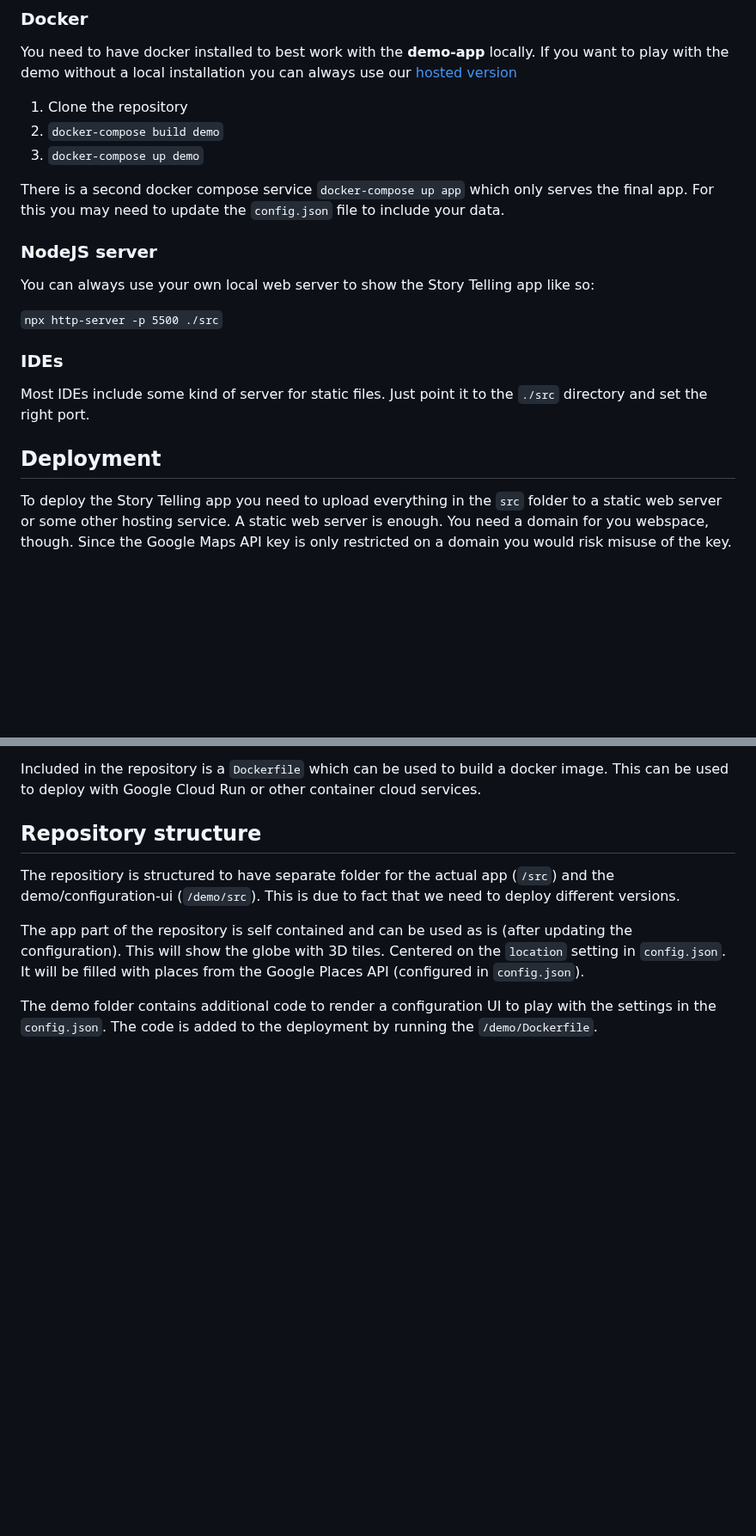
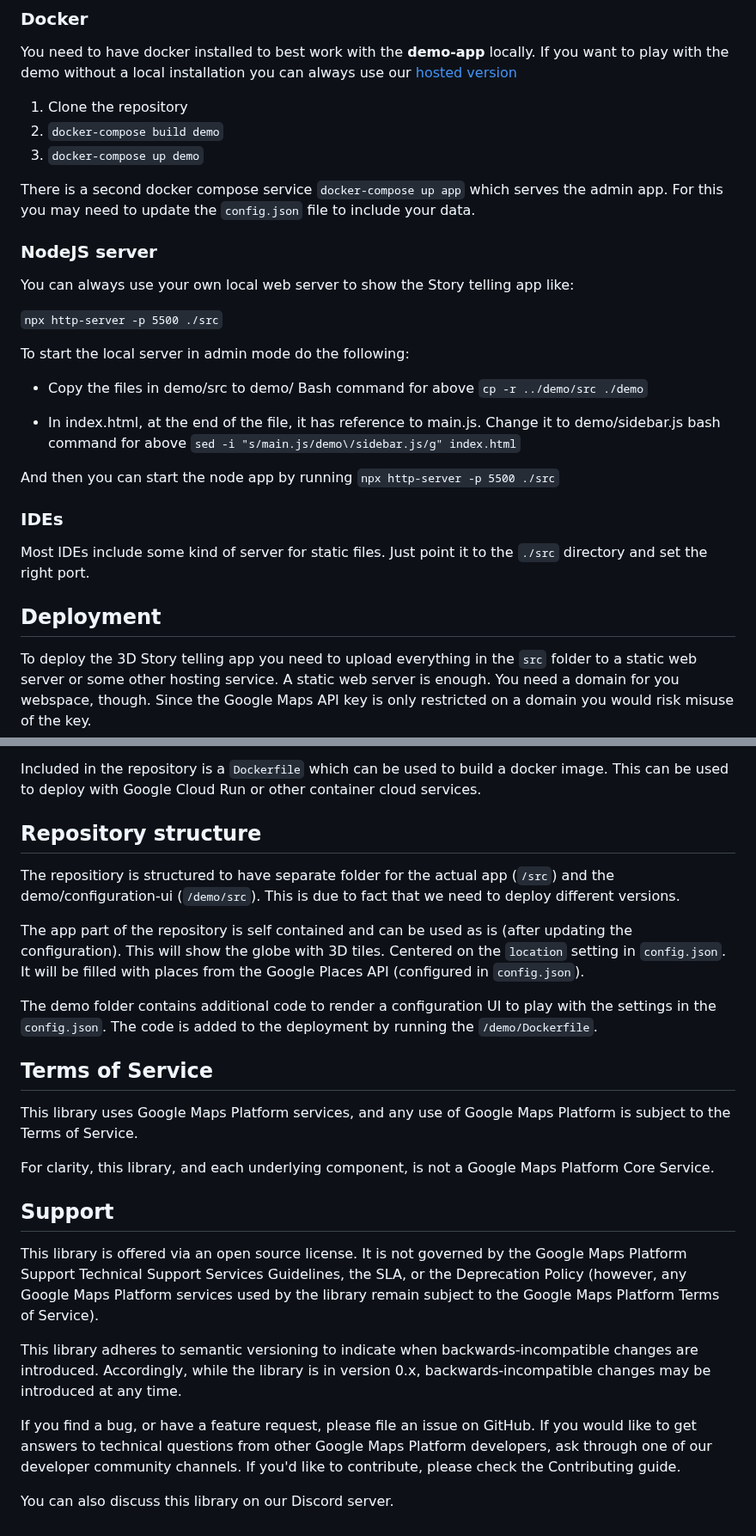
Before and after one commit to googlemaps-samples/js-3d-storytelling, a Markdown page: README.md, 2 parts joined by grey strips. Shown at 86% size. Rendered like a GitHub page; blank space fills up the shorter version.

Commit message:
Added instructions on how to start admin mode in node

```diff
--- a/README.md
+++ b/README.md
@@ -70,13 +70,24 @@ You need to have docker installed to best work with the **demo-app** locally. If
 2. `docker-compose build demo`
 3. `docker-compose up demo`
 
-There is a second docker compose service `docker-compose up app` which only serves the final app. For this you may need to update the `config.json` file to include your data.
+There is a second docker compose service `docker-compose up app` which  serves the admin app. For this you may need to update the `config.json` file to include your data.
 
 ### NodeJS server
 
-You can always use your own local web server to show the Story Telling app like so:
+You can always use your own local web server to show the Story telling app like:
 
 `npx http-server -p 5500 ./src`
+
+
+To start the local server in admin mode do the following:
+
+- Copy the files in demo/src to demo/
+Bash command for above `cp -r ../demo/src ./demo`
+
+- In index.html, at the end of the file, it has reference to main.js. Change it to demo/sidebar.js
+bash command for above `sed -i "s/main.js/demo\/sidebar.js/g" index.html`
+
+And then you can start the node app by running `npx http-server -p 5500 ./src`
 
 ### IDEs
 
@@ -84,7 +95,7 @@ Most IDEs include some kind of server for static files. Just point it to the `./
 
 ## Deployment
 
-To deploy the Story Telling app you need to upload everything in the `src` folder to a static web server or some other hosting service. A static web server is enough. You need a domain for you webspace, though. Since the Google Maps API key is only restricted on a domain you would risk misuse of the key.
+To deploy the 3D Story telling app you need to upload everything in the `src` folder to a static web server or some other hosting service. A static web server is enough. You need a domain for you webspace, though. Since the Google Maps API key is only restricted on a domain you would risk misuse of the key.
 
 Included in the repository is a `Dockerfile` which can be used to build a docker image. This can be used to deploy with Google Cloud Run or other container cloud services.
 
@@ -95,3 +106,20 @@ The repositiory is structured to have separate folder for the actual app (`/src`
 The app part of the repository is self contained and can be used as is (after updating the configuration). This will show the globe with 3D tiles. Centered on the `location` setting in `config.json`. It will be filled with places from the Google Places API (configured in `config.json`).
 
 The demo folder contains additional code to render a configuration UI to play with the settings in the `config.json`. The code is added to the deployment by running the `/demo/Dockerfile`.
+
+
+## Terms of Service
+
+This library uses Google Maps Platform services, and any use of Google Maps Platform is subject to the Terms of Service.
+
+For clarity, this library, and each underlying component, is not a Google Maps Platform Core Service.
+
+## Support
+
+This library is offered via an open source license. It is not governed by the Google Maps Platform Support Technical Support Services Guidelines, the SLA, or the Deprecation Policy (however, any Google Maps Platform services used by the library remain subject to the Google Maps Platform Terms of Service).
+
+This library adheres to semantic versioning to indicate when backwards-incompatible changes are introduced. Accordingly, while the library is in version 0.x, backwards-incompatible changes may be introduced at any time.
+
+If you find a bug, or have a feature request, please file an issue on GitHub. If you would like to get answers to technical questions from other Google Maps Platform developers, ask through one of our developer community channels. If you'd like to contribute, please check the Contributing guide.
+
+You can also discuss this library on our Discord server.
```
